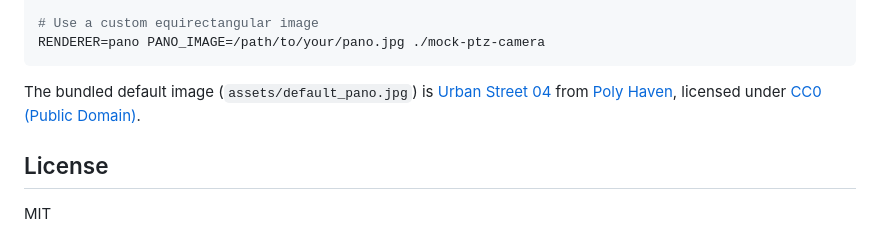
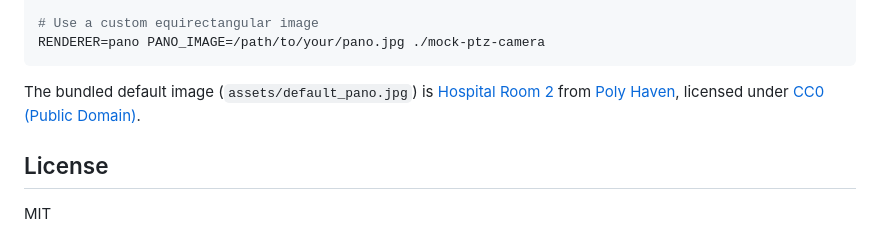
Before and after one commit to ohcnetwork/mock-ptz-camera, a Markdown page: README.md, the part around the change. Drawn GitHub-style.

Commit message:
Update the default pano image

````diff
--- a/README.md
+++ b/README.md
@@ -168,7 +168,7 @@ RENDERER=pano ./mock-ptz-camera
 RENDERER=pano PANO_IMAGE=/path/to/your/pano.jpg ./mock-ptz-camera
 ```
 
-The bundled default image (`assets/default_pano.jpg`) is [Urban Street 04](https://polyhaven.com/a/urban_street_04) from [Poly Haven](https://polyhaven.com), licensed under [CC0 (Public Domain)](https://polyhaven.com/license).
+The bundled default image (`assets/default_pano.jpg`) is [Hospital Room 2](https://polyhaven.com/a/hospital_room_2) from [Poly Haven](https://polyhaven.com), licensed under [CC0 (Public Domain)](https://polyhaven.com/license).
 
 ## License
 
````
